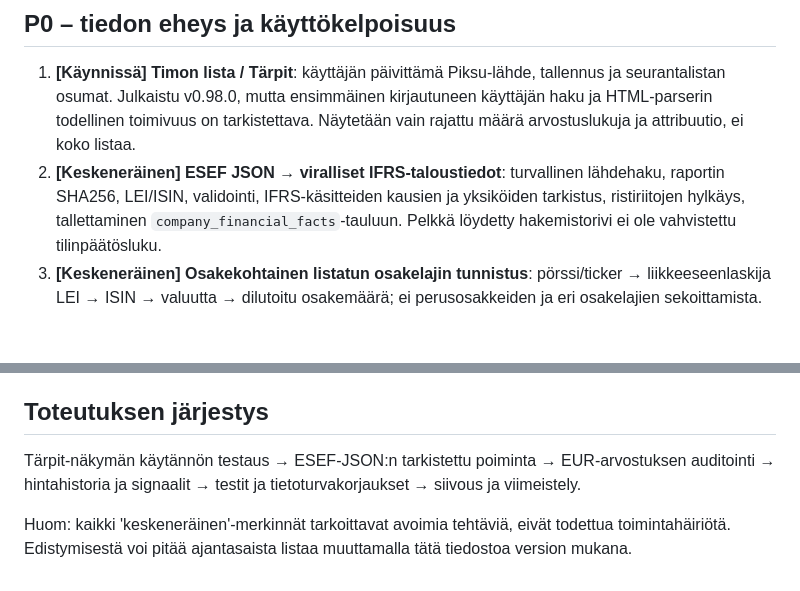
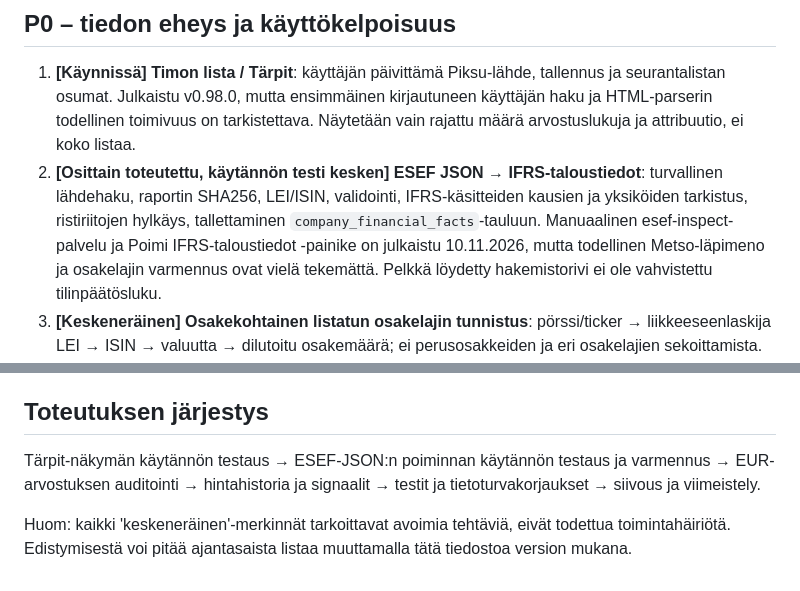
Before and after one commit to NOxi-cloud/stonksi-pages, a Markdown page: STONKSI_WORK_QUEUE.md, 2 parts joined by grey strips. Rendered like a GitHub page; blank space fills up the shorter version.

Commit message:
Update roadmap with on-demand ESEF inspection milestone

```diff
--- a/STONKSI_WORK_QUEUE.md
+++ b/STONKSI_WORK_QUEUE.md
@@ -11,7 +11,7 @@ Päivitetty: 2026-11-10. Lähteet: GitHub-main, Supabase-tietokanta ja aiemmat S
 
 ## P0 – tiedon eheys ja käyttökelpoisuus
 1. **[Käynnissä] Timon lista / Tärpit**: käyttäjän päivittämä Piksu-lähde, tallennus ja seurantalistan osumat. Julkaistu v0.98.0, mutta ensimmäinen kirjautuneen käyttäjän haku ja HTML-parserin todellinen toimivuus on tarkistettava. Näytetään vain rajattu määrä arvostuslukuja ja attribuutio, ei koko listaa.
-2. **[Keskeneräinen] ESEF JSON → viralliset IFRS-taloustiedot**: turvallinen lähdehaku, raportin SHA256, LEI/ISIN, validointi, IFRS-käsitteiden kausien ja yksiköiden tarkistus, ristiriitojen hylkäys, tallettaminen `company_financial_facts`-tauluun. Pelkkä löydetty hakemistorivi ei ole vahvistettu tilinpäätösluku.
+2. **[Osittain toteutettu, käytännön testi kesken] ESEF JSON → IFRS-taloustiedot**: turvallinen lähdehaku, raportin SHA256, LEI/ISIN, validointi, IFRS-käsitteiden kausien ja yksiköiden tarkistus, ristiriitojen hylkäys, tallettaminen `company_financial_facts`-tauluun. Manuaalinen esef-inspect-palvelu ja Poimi IFRS-taloustiedot -painike on julkaistu 10.11.2026, mutta todellinen Metso-läpimeno ja osakelajin varmennus ovat vielä tekemättä. Pelkkä löydetty hakemistorivi ei ole vahvistettu tilinpäätösluku.
 3. **[Keskeneräinen] Osakekohtainen listatun osakelajin tunnistus**: pörssi/ticker → liikkeeseenlaskija LEI → ISIN → valuutta → dilutoitu osakemäärä; ei perusosakkeiden ja eri osakelajien sekoittamista.
 4. **[Keskeneräinen] Yleiskäyttöinen EUR-arvostus**: varmennettu TTM/FY/FCF, yritysarvo, nettovelka, EV/EBIT ja P/FCF; DCF vain riittävin rahavirta- ja diskonttausoletuksin. Bear/Base/Bull eurohintahaarukat ja lähdeauditointi. Ei arvostusta puuttuvista tiedoista.
 
@@ -33,6 +33,6 @@ Päivitetty: 2026-11-10. Lähteet: GitHub-main, Supabase-tietokanta ja aiemmat S
 15. **[Kesken] Tallennettujen historiallisten signaalien arviointi**: mittarien toteutumat, jakaumat ja mahdolliset backtest-harhat ilman sijoitussuositusväitteitä.
 
 ## Toteutuksen järjestys
-Tärpit-näkymän käytännön testaus → ESEF-JSON:n tarkistettu poiminta → EUR-arvostuksen auditointi → hintahistoria ja signaalit → testit ja tietoturvakorjaukset → siivous ja viimeistely.
+Tärpit-näkymän käytännön testaus → ESEF-JSON:n poiminnan käytännön testaus ja varmennus → EUR-arvostuksen auditointi → hintahistoria ja signaalit → testit ja tietoturvakorjaukset → siivous ja viimeistely.
 
 Huom: kaikki 'keskeneräinen'-merkinnät tarkoittavat avoimia tehtäviä, eivät todettua toimintahäiriötä. Edistymisestä voi pitää ajantasaista listaa muuttamalla tätä tiedostoa version mukana.
```
